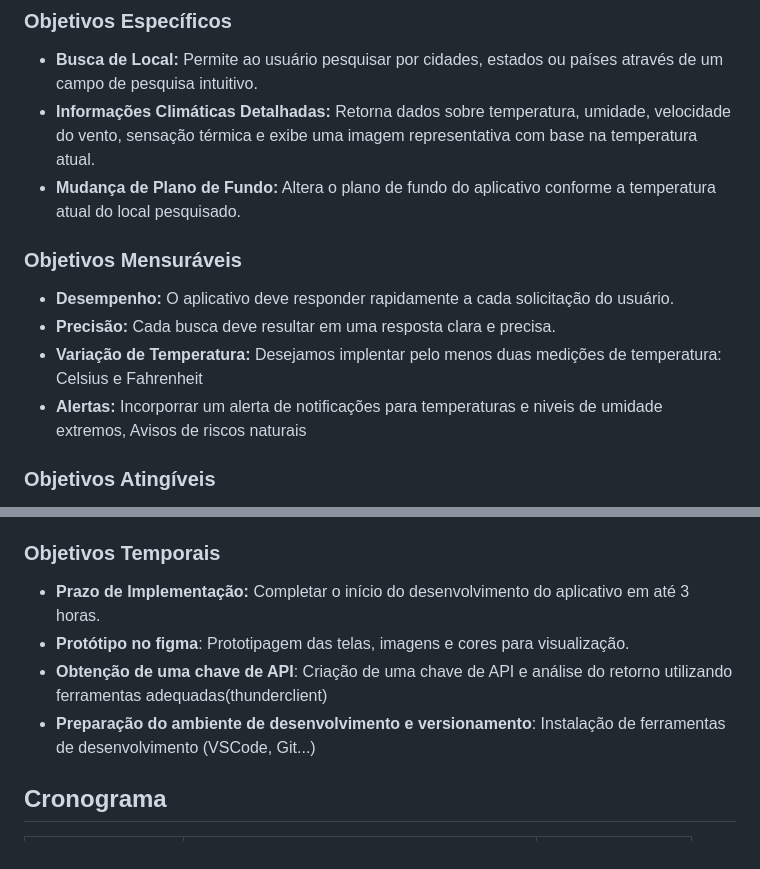
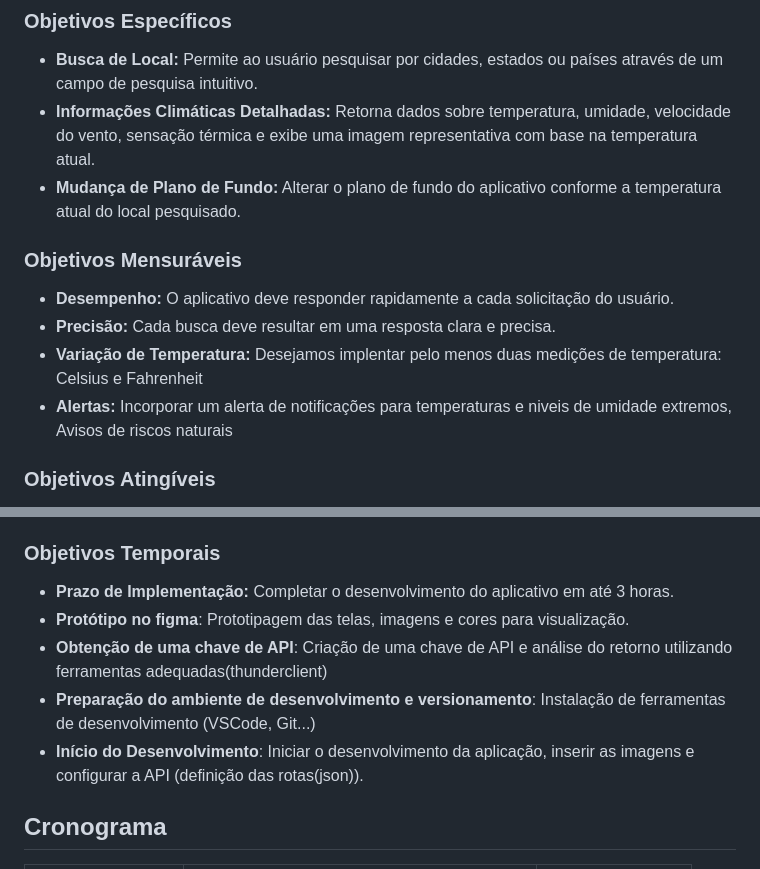
Before and after one commit to rafaelmoura23/projeto_app-clima, a Markdown page: README.md, 2 parts joined by grey strips. GitHub-like rendering.

```diff
--- a/README.md
+++ b/README.md
@@ -9,13 +9,13 @@ O **App Clima** é uma aplicação web que permitirá a busca e visualização d
 ### Objetivos Específicos
 - **Busca de Local:** Permite ao usuário pesquisar por cidades, estados ou países através de um campo de pesquisa intuitivo.
 - **Informações Climáticas Detalhadas:** Retorna dados sobre temperatura, umidade, velocidade do vento, sensação térmica e exibe uma imagem representativa com base na temperatura atual.
-- **Mudança de Plano de Fundo:** Altera o plano de fundo do aplicativo conforme a temperatura atual do local pesquisado.
+- **Mudança de Plano de Fundo:** Alterar o plano de fundo do aplicativo conforme a temperatura atual do local pesquisado.
 
 ### Objetivos Mensuráveis
 - **Desempenho:** O aplicativo deve responder rapidamente a cada solicitação do usuário.
 - **Precisão:** Cada busca deve resultar em uma resposta clara e precisa.
 - **Variação de Temperatura:** Desejamos implentar pelo menos duas medições de temperatura: Celsius e Fahrenheit
-- **Alertas:** Incorporrar um alerta de notificações para temperaturas e niveis de umidade extremos, Avisos de riscos naturais
+- **Alertas:** Incorporar um alerta de notificações para temperaturas e niveis de umidade extremos, Avisos de riscos naturais
 
 ### Objetivos Atingíveis
 - **Interface Dinâmica:** Implementar uma interface que não apenas exiba dados, mas que também ajuste o ambiente visual (como plano de fundo) baseado na temperatura atual.
@@ -26,10 +26,11 @@ O **App Clima** é uma aplicação web que permitirá a busca e visualização d
 - **Planejamento:** Ajudar os usuários a se organizarem com base nas condições climáticas atuais.
 
 ### Objetivos Temporais
-- **Prazo de Implementação:** Completar o início do desenvolvimento do aplicativo em até 3 horas.
+- **Prazo de Implementação:** Completar o desenvolvimento do aplicativo em até 3 horas.
 - **Protótipo no figma**: Prototipagem das telas, imagens e cores para visualização.
 - **Obtenção de uma chave de API**: Criação de uma chave de API e análise do retorno utilizando ferramentas adequadas(thunderclient)
 - **Preparação do ambiente de desenvolvimento e versionamento**: Instalação de ferramentas de desenvolvimento (VSCode, Git...)
+- **Início do Desenvolvimento**: Iniciar o desenvolvimento da aplicação, inserir as imagens e configurar a API (definição das rotas(json)).
 
 ## Cronograma
 
```
